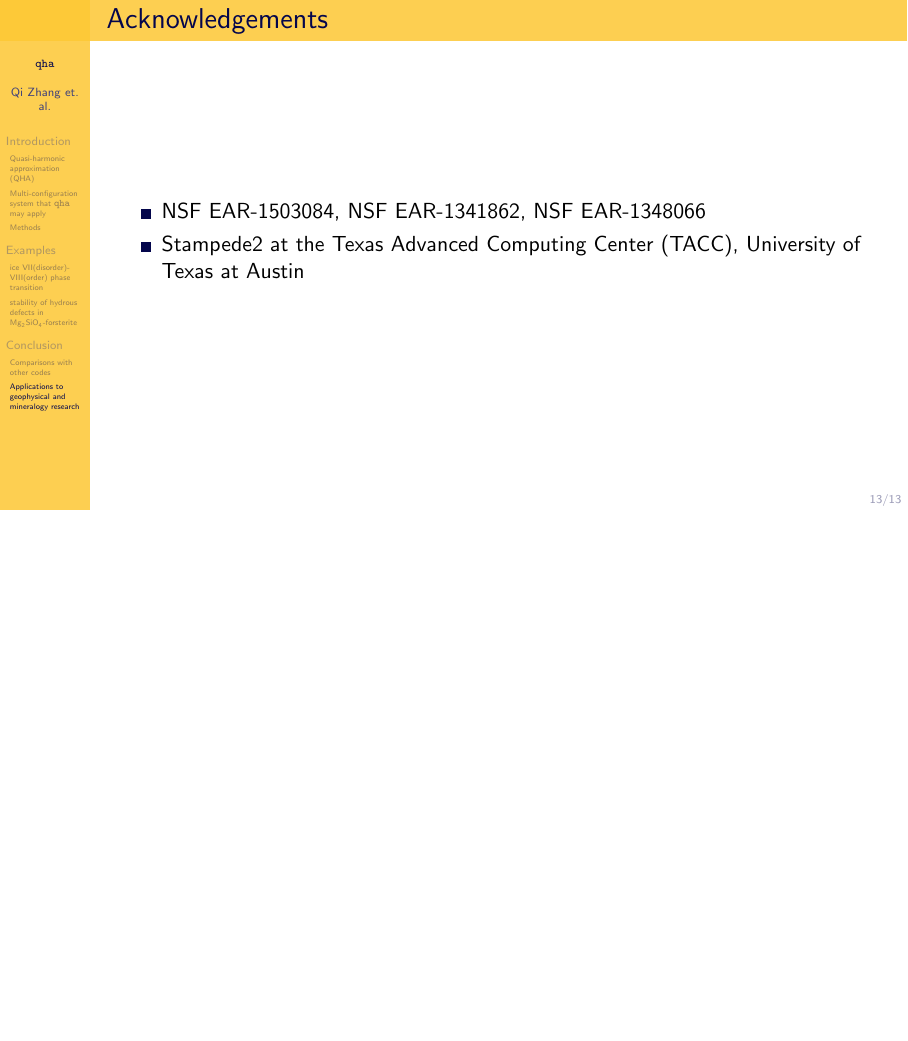
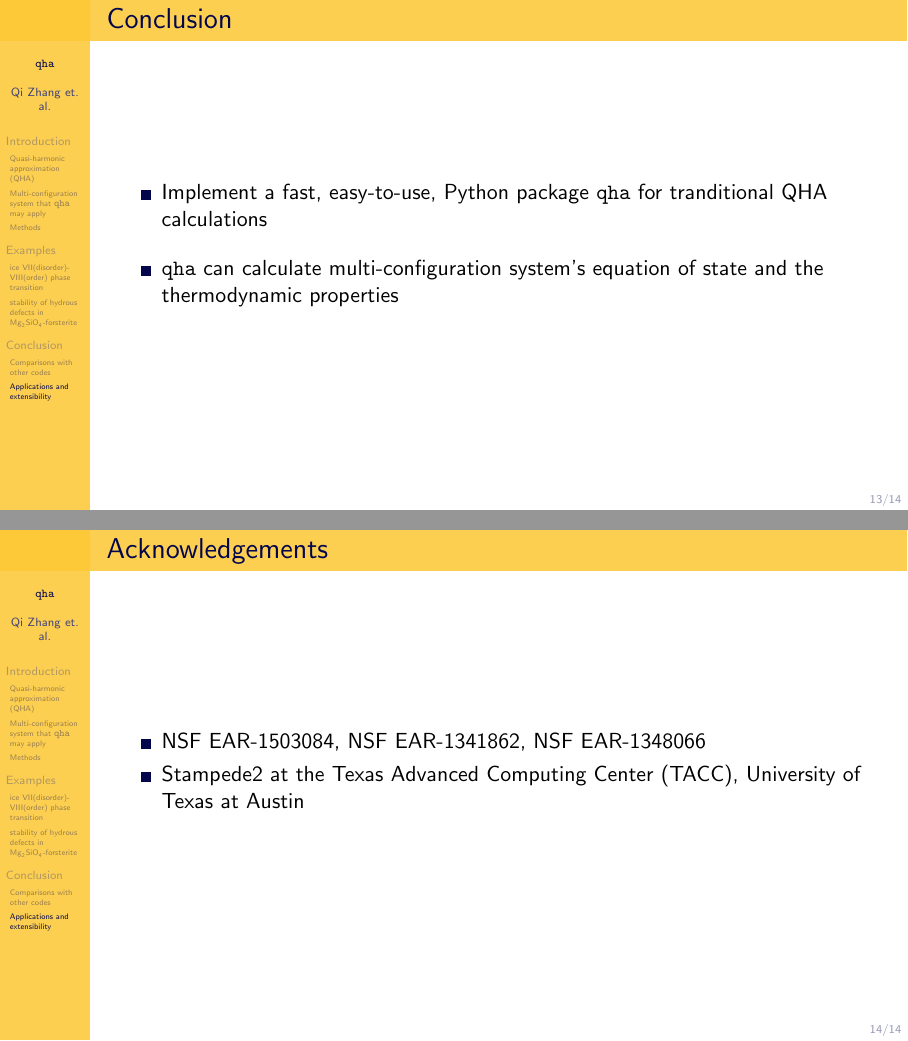
Before and after one commit to singularitti/aps2019talk, LaTeX slides (qha.tex): page 32 of 32 before the commit and pages 36 and 37 of 37 after it, the two joined at a grey line, the shorter picture padded with empty space. Compiled offline with pdfLaTeX.

Commit message:
Before deleting one page

```diff
--- a/qha.tex
+++ b/qha.tex
@@ -183,7 +183,7 @@
 	\end{columns}
 \end{frame}
 
-\subsection{Applications to geophysical and mineralogy research}
+\subsection{Applications and extensibility}
 \begin{frame}{\subsecname}
 	\begin{columns}
 		\begin{column}{0.45\textwidth}
@@ -206,3 +214,9 @@
+\begin{frame}{\secname}
+	\begin{itemize}[<+(1)->]
+		\setlength\itemsep{1em}
+		\item Implement a fast, easy-to-use, Python package \texttt{qha} for tranditional QHA calculations
+		\item \texttt{qha} can calculate multi-configuration system's equation of state and the thermodynamic properties
+	\end{itemize}
 \end{frame}
 
 %\section{References}
```
Also changed, not shown: qha.tex (16 more changed lines).
